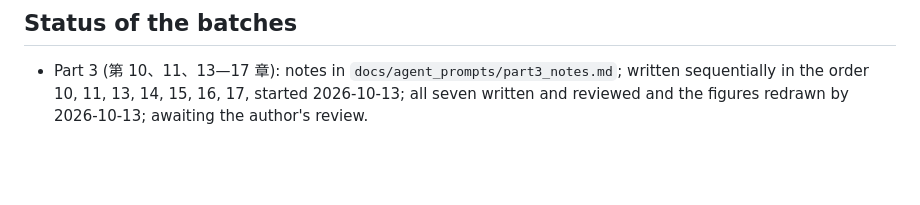
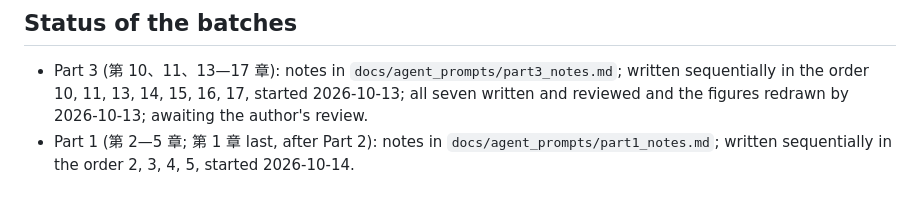
Before and after one commit to 610607/finance-study, a Markdown page: macro/docs/WORKFLOW.md, the part around the change. Rendered like a GitHub page; blank space fills up the shorter version.

Commit message:
Part 1: notes for Chapters 2-5
Divides the ground between the four tool chapters of Part 1 and lists the
promises the written chapters of Part 3 made to them (docs/FORWARD_REFS.md).

Co-Authored-By: Claude Opus 5.5 <noreply@anthropic.com>
Claude-Session: https://claude.ai/code/session_01UwMDk4mt9y3BmvkA2ELVbh

```diff
--- a/macro/docs/WORKFLOW.md
+++ b/macro/docs/WORKFLOW.md
@@ -80,3 +80,5 @@ python3 data/fetch/verify_quotes.py $CORPUS && python3 data/fetch/verify_web_quo
 - Part 3 (第 10、11、13—17 章): notes in `docs/agent_prompts/part3_notes.md`; written sequentially in
   the order 10, 11, 13, 14, 15, 16, 17, started 2026-10-13; all seven written and reviewed and the figures redrawn
   by 2026-10-13; awaiting the author's review.
+- Part 1 (第 2—5 章; 第 1 章 last, after Part 2): notes in `docs/agent_prompts/part1_notes.md`; written
+  sequentially in the order 2, 3, 4, 5, started 2026-10-14.
```
Also changed, not shown: 1 other file.
